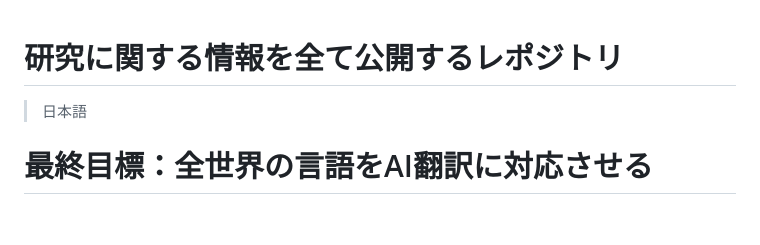
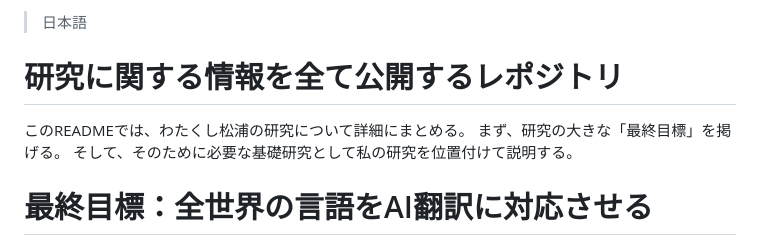
Before and after one commit to yunaimatsu/research, a Markdown page: README.md, the part around the change. Rendered like a GitHub page; blank space fills up the shorter version.

Commit message:
Update README.md
Add intro

```diff
--- a/README.md
+++ b/README.md
@@ -1,6 +1,9 @@
+> 日本語
 # 研究に関する情報を全て公開するレポジトリ
+このREADMEでは、わたくし松浦の研究について詳細にまとめる。
+まず、研究の大きな「最終目標」を掲げる。
+そして、そのために必要な基礎研究として私の研究を位置付けて説明する。
 
-> 日本語
 # 最終目標：全世界の言語をAI翻訳に対応させる
 1. 世界中の「言語」を記述する。
 2. 世界中の「言語」をリストアップし、ネイティブによる容認性判断を行う。
```
